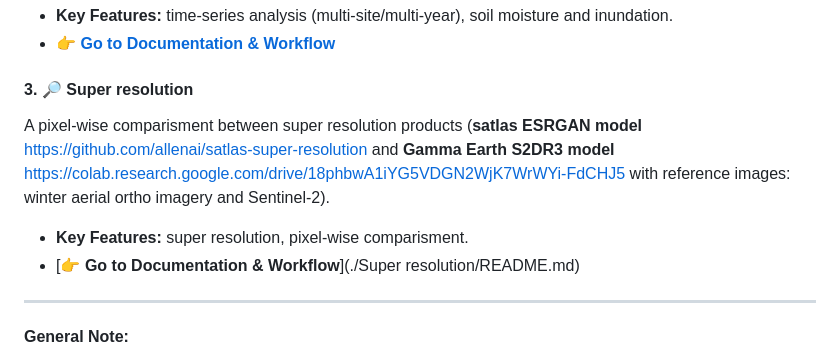
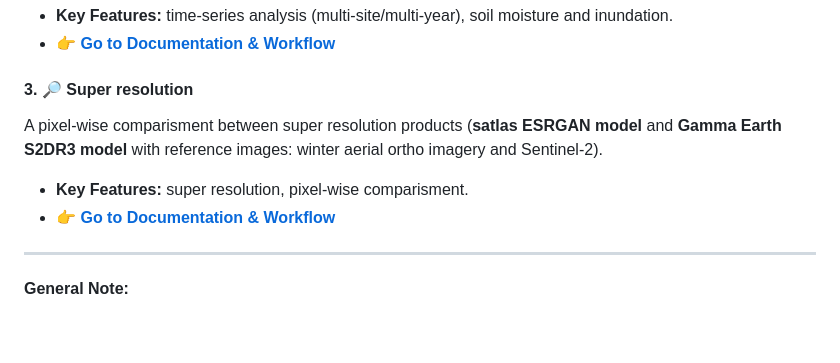
Before and after one commit to inbo/BiodiversaHabitatPilot, a Markdown page: README.md, the part around the change. Rendered like a GitHub page; blank space fills up the shorter version.

Commit message:
update general readme file

```diff
--- a/README.md
+++ b/README.md
@@ -39,9 +39,9 @@ A specific R workflow to download and analyse **Sentinel-2 time-series imagery**
 * [**👉 Go to Documentation & Workflow**](./Habitat_condition_indicators/README.md)
 
 #### 3. :mag_right: Super resolution
-A pixel-wise comparisment between super resolution products (**satlas ESRGAN model** https://github.com/allenai/satlas-super-resolution and **Gamma Earth S2DR3 model** https://colab.research.google.com/drive/18phbwA1iYG5VDGN2WjK7WrWYi-FdCHJ5 with reference images: winter aerial ortho imagery and Sentinel-2).
+A pixel-wise comparisment between super resolution products (**satlas ESRGAN model** and **Gamma Earth S2DR3 model** with reference images: winter aerial ortho imagery and Sentinel-2).
 * **Key Features:** super resolution, pixel-wise comparisment.
-* [**👉 Go to Documentation & Workflow**](./Super resolution/README.md)
+* [**👉 Go to Documentation & Workflow**](./Super%20resolution/README.md)
 ---
 
 **General Note:**
```
